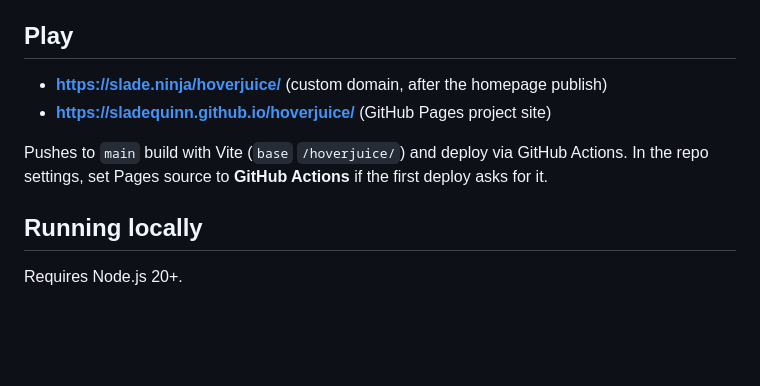
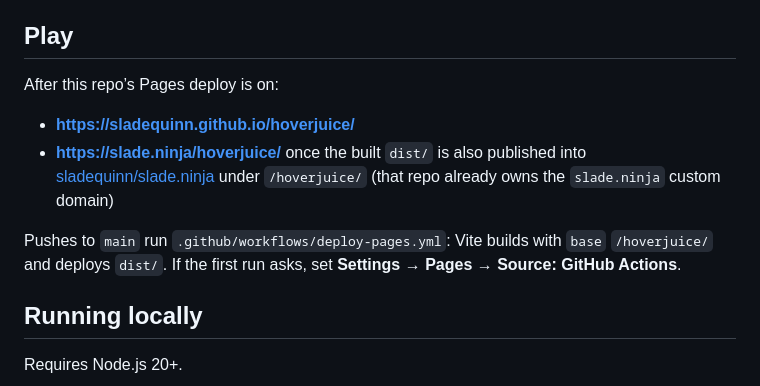
Before and after one commit to sladequinn/hoverjuice, a Markdown page: README.md, the part around the change. Drawn GitHub-style; blank space fills up the shorter version.

Commit message:
Clarify slade.ninja vs github.io Pages URLs
The hoverjuice workflow publishes the project Pages site. slade.ninja/hoverjuice still needs the same build copied into the slade.ninja repo, which already holds that custom domain.

Co-authored-by: sladequinn <sladequinn@users.noreply.github.com>

```diff
--- a/README.md
+++ b/README.md
@@ -50,10 +50,12 @@ On touch devices, on-screen controls appear automatically: a d-pad in Mag-Lock a
 
 ## Play
 
-- **https://slade.ninja/hoverjuice/** (custom domain, after the homepage publish)
-- **https://sladequinn.github.io/hoverjuice/** (GitHub Pages project site)
+After this repo’s Pages deploy is on:
 
-Pushes to `main` build with Vite (`base` `/hoverjuice/`) and deploy via GitHub Actions. In the repo settings, set Pages source to **GitHub Actions** if the first deploy asks for it.
+- **https://sladequinn.github.io/hoverjuice/**
+- **https://slade.ninja/hoverjuice/** once the built `dist/` is also published into [sladequinn/slade.ninja](https://github.com/sladequinn/slade.ninja) under `/hoverjuice/` (that repo already owns the `slade.ninja` custom domain)
+
+Pushes to `main` run `.github/workflows/deploy-pages.yml`: Vite builds with `base` `/hoverjuice/` and deploys `dist/`. If the first run asks, set **Settings → Pages → Source: GitHub Actions**.
 
 ## Running locally
 
```
